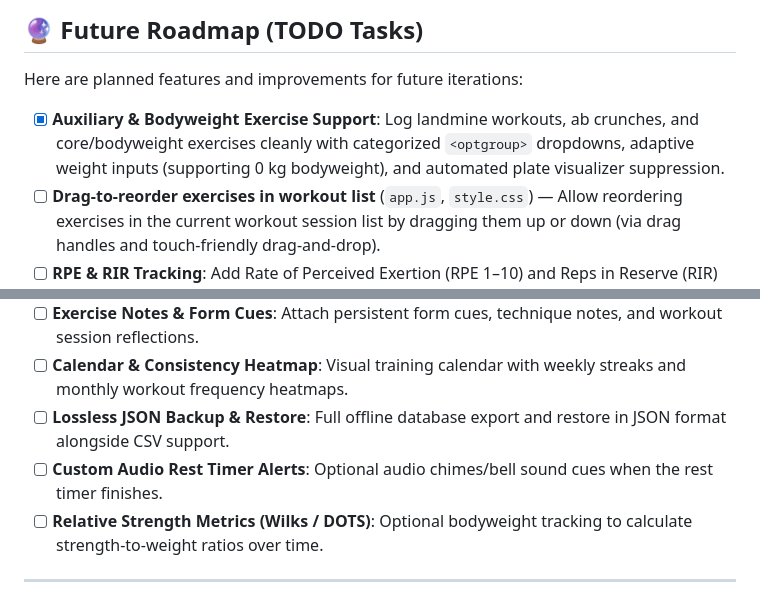
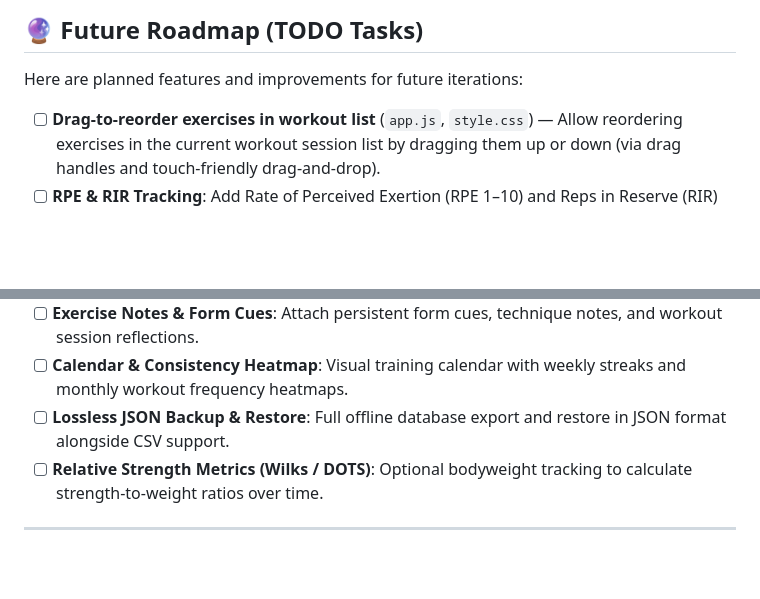
Before and after one commit to cvine001xamk/traininglog, a Markdown page: README.md, 2 parts joined by grey strips. Rendered like a GitHub page; blank space fills up the shorter version.

Commit message:
Priority changes in todo list

```diff
--- a/README.md
+++ b/README.md
@@ -79,7 +79,6 @@ Since **Training Log** is built with standard web technologies and ES modules, y
 
 Here are planned features and improvements for future iterations:
 
-- [x] **Auxiliary & Bodyweight Exercise Support**: Log landmine workouts, ab crunches, and core/bodyweight exercises cleanly with categorized `<optgroup>` dropdowns, adaptive weight inputs (supporting 0 kg bodyweight), and automated plate visualizer suppression.
 - [ ] **Drag-to-reorder exercises in workout list** (`app.js`, `style.css`) — Allow reordering exercises in the current workout session list by dragging them up or down (via drag handles and touch-friendly drag-and-drop).
 - [ ] **RPE & RIR Tracking**: Add Rate of Perceived Exertion (RPE 1–10) and Reps in Reserve (RIR) fields per set for advanced autoregulation.
 - [ ] **Warm-up Set Calculator**: Automatically calculate progressive warm-up sets and barbell plate loadings leading up to working sets.
@@ -89,7 +88,6 @@ Here are planned features and improvements for future iterations:
 - [ ] **Exercise Notes & Form Cues**: Attach persistent form cues, technique notes, and workout session reflections.
 - [ ] **Calendar & Consistency Heatmap**: Visual training calendar with weekly streaks and monthly workout frequency heatmaps.
 - [ ] **Lossless JSON Backup & Restore**: Full offline database export and restore in JSON format alongside CSV support.
-- [ ] **Custom Audio Rest Timer Alerts**: Optional audio chimes/bell sound cues when the rest timer finishes.
 - [ ] **Relative Strength Metrics (Wilks / DOTS)**: Optional bodyweight tracking to calculate strength-to-weight ratios over time.
 
 ---
```
